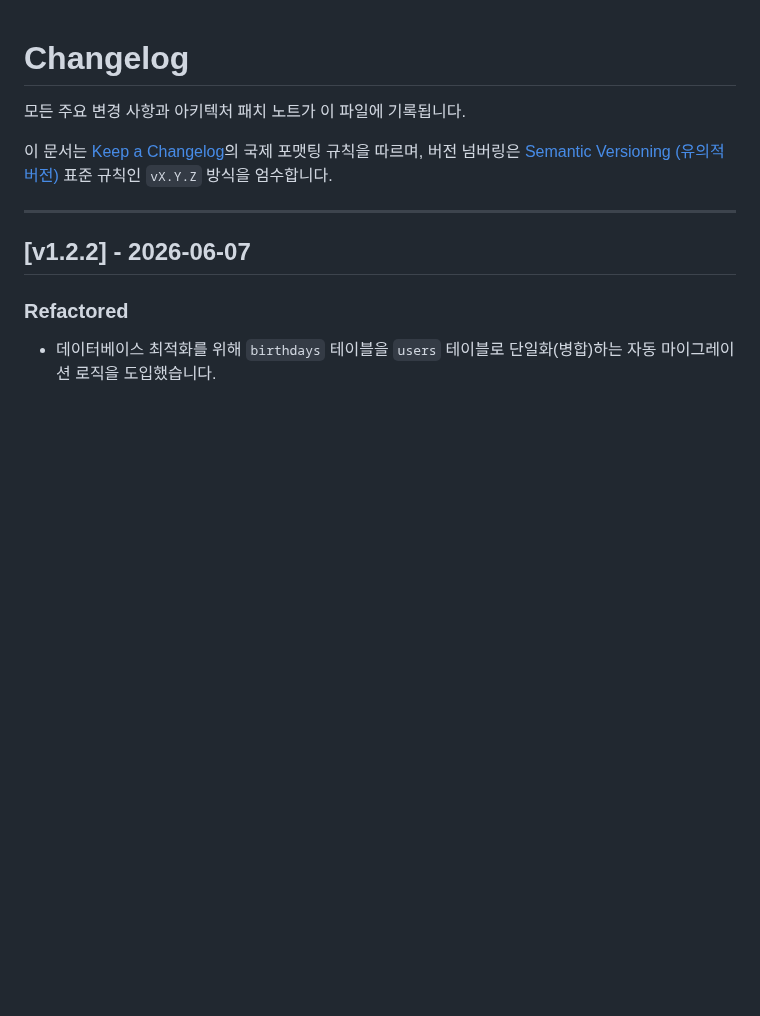
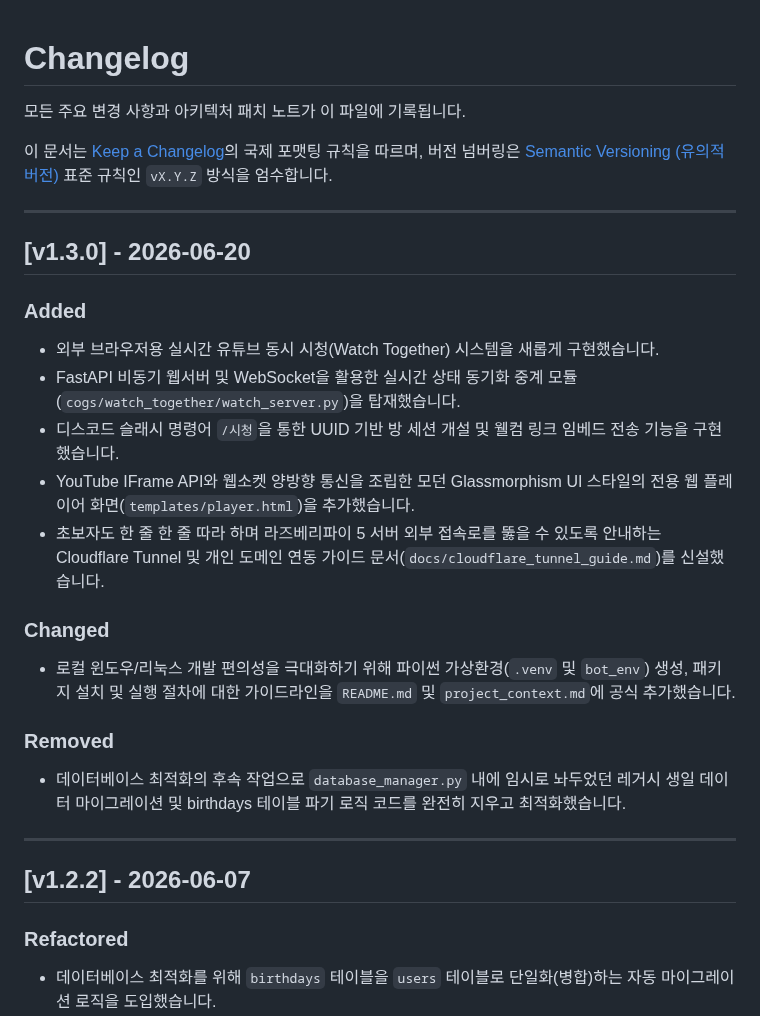
Before and after one commit to lgw323/Bot, a Markdown page: CHANGELOG.md, the part around the change. Rendered like a GitHub page; blank space fills up the shorter version.

Commit message:
docs: CHANGELOG.md에 v1.3.0 동시 시청 릴리즈 노트 추가

```diff
--- a/CHANGELOG.md
+++ b/CHANGELOG.md
@@ -4,6 +4,23 @@
 
 이 문서는 [Keep a Changelog](https://keepachangelog.com/ko/1.0.0/)의 국제 포맷팅 규칙을 따르며,
 버전 넘버링은 [Semantic Versioning (유의적 버전)](https://semver.org/lang/ko/) 표준 규칙인 `vX.Y.Z` 방식을 엄수합니다.
+
+---
+
+## [v1.3.0] - 2026-06-20
+
+### Added
+- 외부 브라우저용 실시간 유튜브 동시 시청(Watch Together) 시스템을 새롭게 구현했습니다.
+- FastAPI 비동기 웹서버 및 WebSocket을 활용한 실시간 상태 동기화 중계 모듈(`cogs/watch_together/watch_server.py`)을 탑재했습니다.
+- 디스코드 슬래시 명령어 `/시청`을 통한 UUID 기반 방 세션 개설 및 웰컴 링크 임베드 전송 기능을 구현했습니다.
+- YouTube IFrame API와 웹소켓 양방향 통신을 조립한 모던 Glassmorphism UI 스타일의 전용 웹 플레이어 화면(`templates/player.html`)을 추가했습니다.
+- 초보자도 한 줄 한 줄 따라 하며 라즈베리파이 5 서버 외부 접속로를 뚫을 수 있도록 안내하는 Cloudflare Tunnel 및 개인 도메인 연동 가이드 문서(`docs/cloudflare_tunnel_guide.md`)를 신설했습니다.
+
+### Changed
+- 로컬 윈도우/리눅스 개발 편의성을 극대화하기 위해 파이썬 가상환경(`.venv` 및 `bot_env`) 생성, 패키지 설치 및 실행 절차에 대한 가이드라인을 `README.md` 및 `project_context.md`에 공식 추가했습니다.
+
+### Removed
+- 데이터베이스 최적화의 후속 작업으로 `database_manager.py` 내에 임시로 놔두었던 레거시 생일 데이터 마이그레이션 및 birthdays 테이블 파기 로직 코드를 완전히 지우고 최적화했습니다.
 
 ---
 
```
